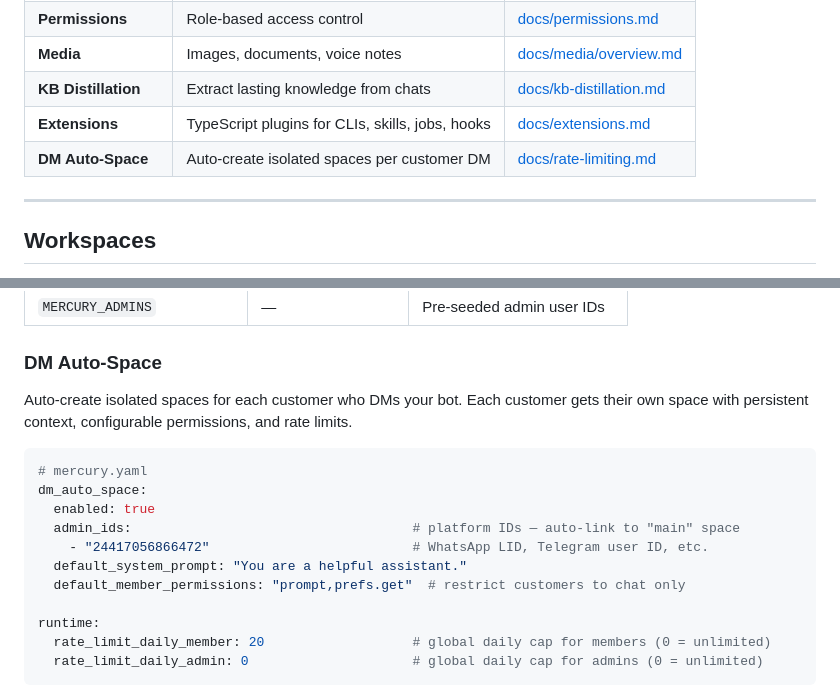
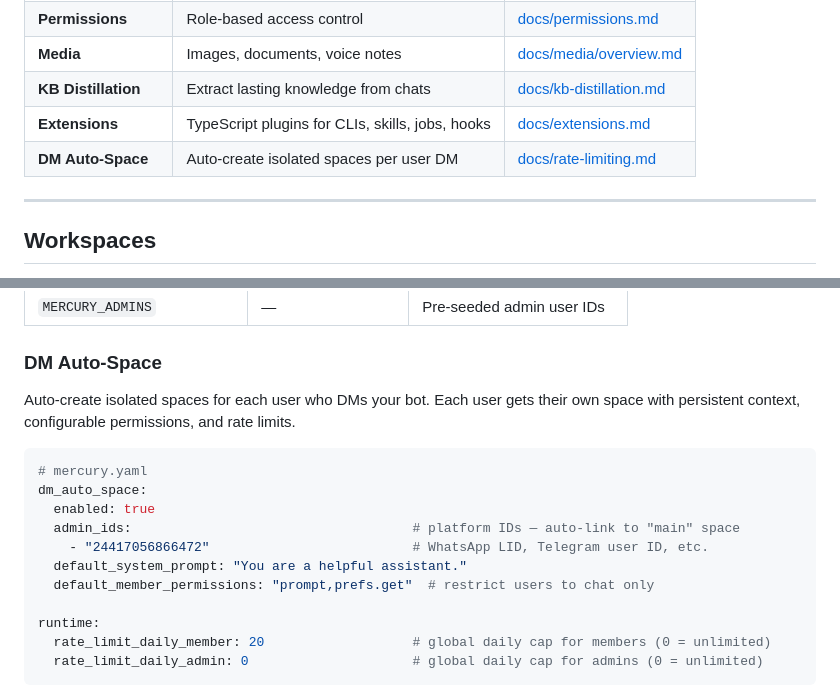
Before and after one commit to Avishai-Tsabari/mercury, a Markdown page: README.md, 2 parts joined by grey strips. Drawn GitHub-style.

Commit message:
docs: replace 'customer' with 'user' in DM Auto-Space section
Co-Authored-By: Claude Opus 4.6 (1M context) <noreply@anthropic.com>

````diff
--- a/README.md
+++ b/README.md
@@ -155,7 +155,7 @@ Each space is a user-defined memory boundary with its own workspace and pi sessi
 | **Media** | Images, documents, voice notes | [docs/media/overview.md](docs/media/overview.md) |
 | **KB Distillation** | Extract lasting knowledge from chats | [docs/kb-distillation.md](docs/kb-distillation.md) |
 | **Extensions** | TypeScript plugins for CLIs, skills, jobs, hooks | [docs/extensions.md](docs/extensions.md) |
-| **DM Auto-Space** | Auto-create isolated spaces per customer DM | [docs/rate-limiting.md](docs/rate-limiting.md) |
+| **DM Auto-Space** | Auto-create isolated spaces per user DM | [docs/rate-limiting.md](docs/rate-limiting.md) |
 
 ---
 
@@ -404,7 +404,7 @@ Supported OAuth providers: Anthropic, GitHub Copilot, Google Gemini CLI, Antigra
 
 ### DM Auto-Space
 
-Auto-create isolated spaces for each customer who DMs your bot. Each customer gets their own space with persistent context, configurable permissions, and rate limits.
+Auto-create isolated spaces for each user who DMs your bot. Each user gets their own space with persistent context, configurable permissions, and rate limits.
 
 ```yaml
 # mercury.yaml
@@ -413,7 +413,7 @@ dm_auto_space:
   admin_ids:                                    # platform IDs — auto-link to "main" space
     - "24417056866472"                          # WhatsApp LID, Telegram user ID, etc.
   default_system_prompt: "You are a helpful assistant."
-  default_member_permissions: "prompt,prefs.get"  # restrict customers to chat only
+  default_member_permissions: "prompt,prefs.get"  # restrict users to chat only
 
 runtime:
   rate_limit_daily_member: 20                   # global daily cap for members (0 = unlimited)
````
